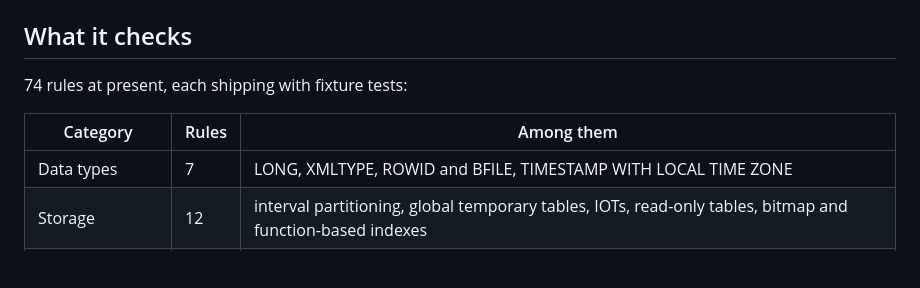
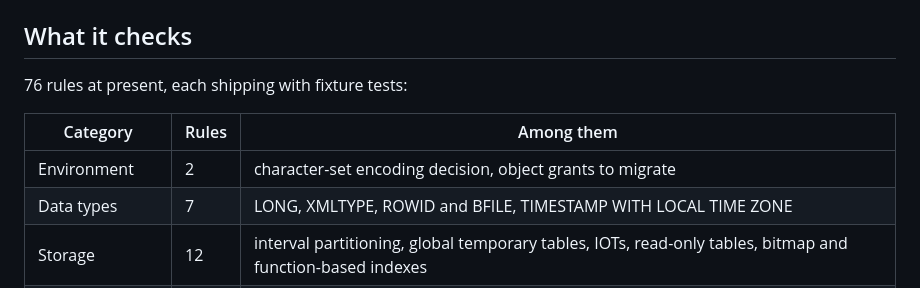
Before and after one commit to Muzzammil242/pgrecon, a Markdown page: README.md, the part around the change. Rendered like a GitHub page; blank space fills up the shorter version.

Commit message:
readme: the catalog is 76 with the environment rules counted
The rule table missed the two R-ENV additions when they landed;
PyPI's 0.6.0 page carries the undercount until the next upload.

```diff
--- a/README.md
+++ b/README.md
@@ -115,10 +115,11 @@ variant for you.
 
 ## What it checks
 
-74 rules at present, each shipping with fixture tests:
+76 rules at present, each shipping with fixture tests:
 
 | Category        | Rules | Among them |
 | --------------- | ----- | ---------- |
+| Environment     | 2     | character-set encoding decision, object grants to migrate |
 | Data types      | 7     | LONG, XMLTYPE, ROWID and BFILE, TIMESTAMP WITH LOCAL TIME ZONE |
 | Storage         | 12    | interval partitioning, global temporary tables, IOTs, read-only tables, bitmap and function-based indexes |
 | PL/SQL code     | 18    | autonomous transactions, dynamic SQL, FORALL, collection types, the empty-string NULL trap |
```
